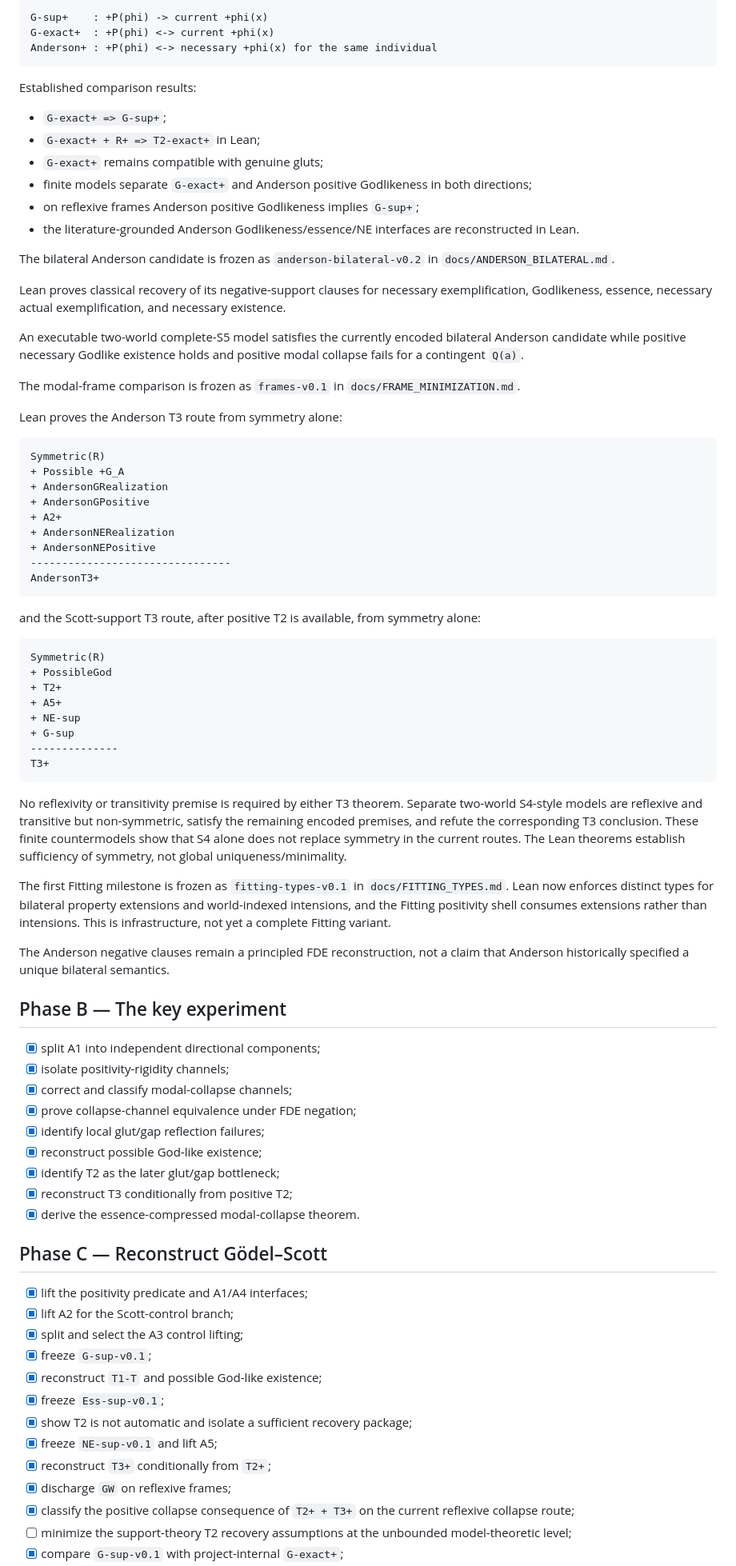
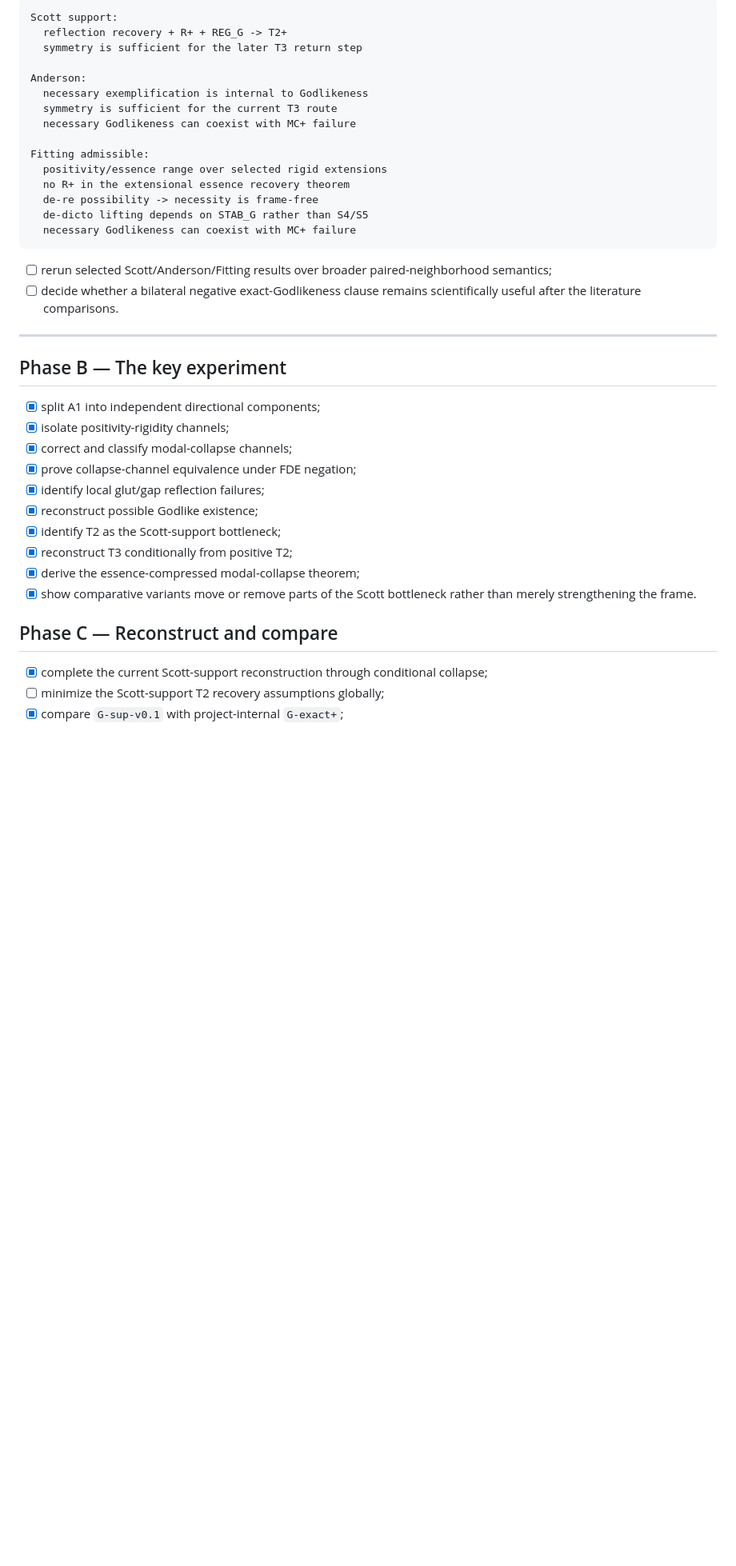
Before and after one commit to cr4bbz/goedel-4pel, a Markdown page: ROADMAP.md, the part around one of its changes. Shown at 80% size. Drawn GitHub-style; blank space fills up the shorter version.

````diff
--- a/ROADMAP.md
+++ b/ROADMAP.md
@@ -75,59 +77,26 @@ The project-internal support/exact comparison is frozen in `docs/GODLIKENESS_VAR
 
 ```text
-G-sup+    : +P(phi) -> current +phi(x)
-G-exact+  : +P(phi) <-> current +phi(x)
-Anderson+ : +P(phi) <-> necessary +phi(x) for the same individual
+Scott support:
+  reflection recovery + R+ + REG_G -> T2+
+  symmetry is sufficient for the later T3 return step
+
+Anderson:
+  necessary exemplification is internal to Godlikeness
+  symmetry is sufficient for the current T3 route
+  necessary Godlikeness can coexist with MC+ failure
+
+Fitting admissible:
+  positivity/essence range over selected rigid extensions
+  no R+ in the extensional essence recovery theorem
+  de-re possibility -> necessity is frame-free
+  de-dicto lifting depends on STAB_G rather than S4/S5
+  necessary Godlikeness can coexist with MC+ failure
 ```
 
-Established comparison results:
+- [ ] rerun selected Scott/Anderson/Fitting results over broader paired-neighborhood semantics;
+- [ ] decide whether a bilateral negative exact-Godlikeness clause remains scientifically useful after the literature comparisons.
 
-- `G-exact+ => G-sup+`;
-- `G-exact+ + R+ => T2-exact+` in Lean;
-- `G-exact+` remains compatible with genuine gluts;
-- finite models separate `G-exact+` and Anderson positive Godlikeness in both directions;
-- on reflexive frames Anderson positive Godlikeness implies `G-sup+`;
-- the literature-grounded Anderson Godlikeness/essence/NE interfaces are reconstructed in Lean.
-
-The bilateral Anderson candidate is frozen as `anderson-bilateral-v0.2` in `docs/ANDERSON_BILATERAL.md`.
-
-Lean proves classical recovery of its negative-support clauses for necessary exemplification, Godlikeness, essence, necessary actual exemplification, and necessary existence.
-
-An executable two-world complete-S5 model satisfies the currently encoded bilateral Anderson candidate while positive necessary Godlike existence holds and positive modal collapse fails for a contingent `Q(a)`.
-
-The modal-frame comparison is frozen as `frames-v0.1` in `docs/FRAME_MINIMIZATION.md`.
-
-Lean proves the Anderson T3 route from symmetry alone:
-
-```text
-Symmetric(R)
-+ Possible +G_A
-+ AndersonGRealization
-+ AndersonGPositive
-+ A2+
-+ AndersonNERealization
-+ AndersonNEPositive
---------------------------------
-AndersonT3+
-```
-
-and the Scott-support T3 route, after positive T2 is available, from symmetry alone:
-
-```text
-Symmetric(R)
-+ PossibleGod
-+ T2+
-+ A5+
-+ NE-sup
-+ G-sup
---------------
-T3+
-```
-
-No reflexivity or transitivity premise is required by either T3 theorem. Separate two-world S4-style models are reflexive and transitive but non-symmetric, satisfy the remaining encoded premises, and refute the corresponding T3 conclusion. These finite countermodels show that S4 alone does not replace symmetry in the current routes. The Lean theorems establish sufficiency of symmetry, not global uniqueness/minimality.
-
-The first Fitting milestone is frozen as `fitting-types-v0.1` in `docs/FITTING_TYPES.md`. Lean now enforces distinct types for bilateral property extensions and world-indexed intensions, and the Fitting positivity shell consumes extensions rather than intensions. This is infrastructure, not yet a complete Fitting variant.
-
-The Anderson negative clauses remain a principled FDE reconstruction, not a claim that Anderson historically specified a unique bilateral semantics.
+---
 
 ## Phase B — The key experiment
 
@@ -136,23 +105,14 @@ The Anderson negative clauses remain a principled FDE reconstruction, not a clai
 - [x] correct and classify modal-collapse channels;
 - [x] prove collapse-channel equivalence under FDE negation;
 - [x] identify local glut/gap reflection failures;
-- [x] reconstruct possible God-like existence;
-- [x] identify T2 as the later glut/gap bottleneck;
+- [x] reconstruct possible Godlike existence;
+- [x] identify T2 as the Scott-support bottleneck;
 - [x] reconstruct T3 conditionally from positive T2;
-- [x] derive the essence-compressed modal-collapse theorem.
+- [x] derive the essence-compressed modal-collapse theorem;
+- [x] show comparative variants move or remove parts of the Scott bottleneck rather than merely strengthening the frame.
 
-## Phase C — Reconstruct Gödel–Scott
+## Phase C — Reconstruct and compare
 
-- [x] lift the positivity predicate and A1/A4 interfaces;
-- [x] lift A2 for the Scott-control branch;
-- [x] split and select the A3 control lifting;
-- [x] freeze `G-sup-v0.1`;
-- [x] reconstruct `T1-T` and possible God-like existence;
-- [x] freeze `Ess-sup-v0.1`;
-- [x] show T2 is not automatic and isolate a sufficient recovery package;
-- [x] freeze `NE-sup-v0.1` and lift A5;
-- [x] reconstruct `T3+` conditionally from `T2+`;
-- [x] discharge `GW` on reflexive frames;
-- [x] classify the positive collapse consequence of `T2+ + T3+` on the current reflexive collapse route;
-- [ ] minimize the support-theory T2 recovery assumptions at the unbounded model-theoretic level;
+- [x] complete the current Scott-support reconstruction through conditional collapse;
+- [ ] minimize the Scott-support T2 recovery assumptions globally;
 - [x] compare `G-sup-v0.1` with project-internal `G-exact+`;
````
Also changed, not shown: other parts of ROADMAP.md (+59 -79 lines).
